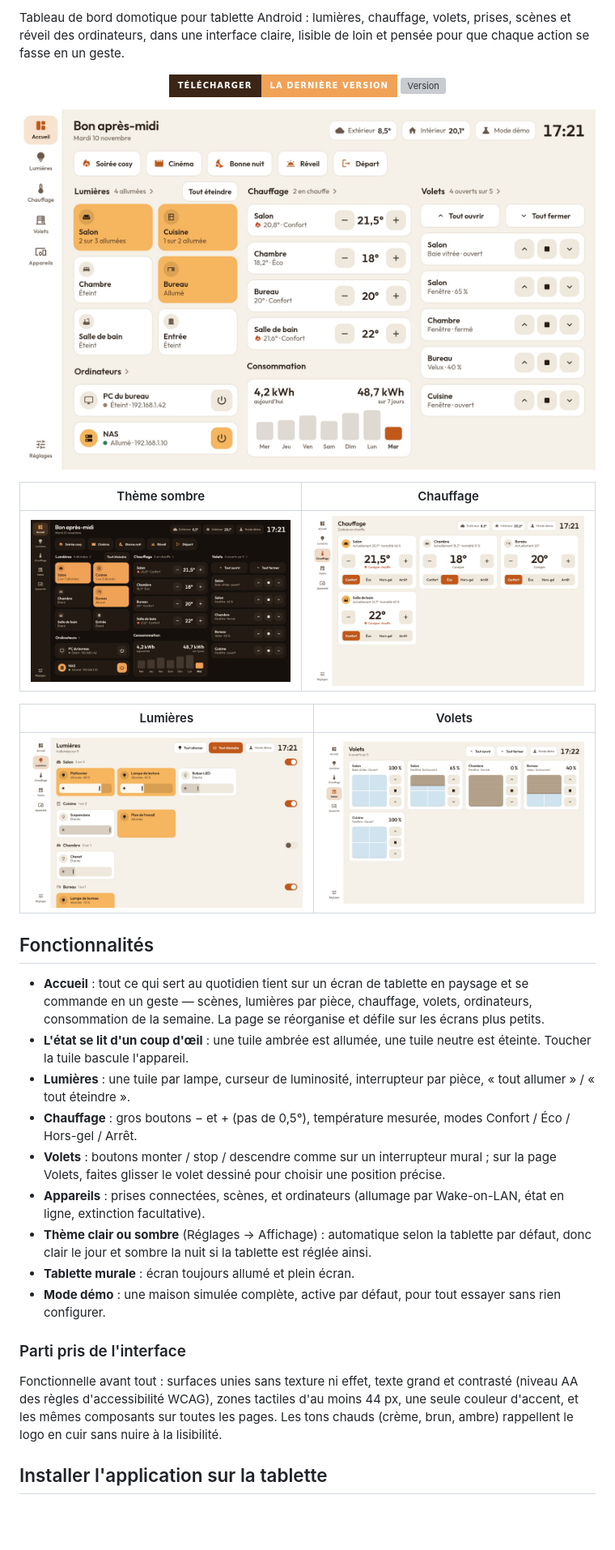
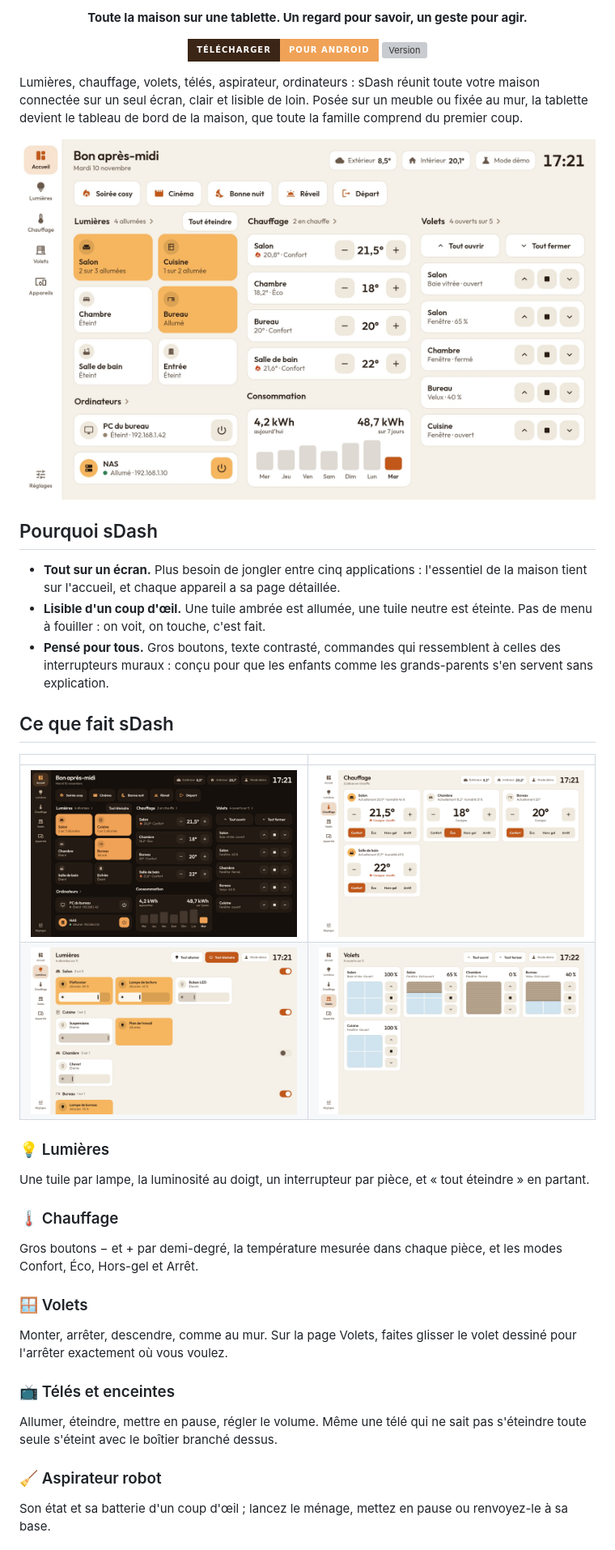
Before and after one commit to ShinezeoGame/sDash, a Markdown page: README.md, the part around one of its changes. Shown at 81% size. GitHub-like rendering; badges without logos; blank space fills up the shorter version; grey boxes are pictures that could not be loaded.

```diff
--- a/README.md
+++ b/README.md
@@ -4,49 +4,52 @@
 
-Tableau de bord domotique pour tablette Android : lumières, chauffage, volets, prises,
-scènes et réveil des ordinateurs, dans une interface claire, lisible de loin et pensée
-pour que chaque action se fasse en un geste.
+<p align="center"><b>Toute la maison sur une tablette. Un regard pour savoir, un geste pour agir.</b></p>
 
 <p align="center">
-  <a href="https://github.com/ShinezeoGame/sDash/releases/latest/download/sdash.apk"><img alt="Télécharger la dernière version (APK Android)" src="https://img.shields.io/badge/T%C3%A9l%C3%A9charger-la%20derni%C3%A8re%20version-F0A257?style=for-the-badge&logo=android&logoColor=white&labelColor=3B2516"></a>
+  <a href="https://github.com/ShinezeoGame/sDash/releases/latest/download/sdash.apk"><img alt="Télécharger pour Android (APK)" src="https://img.shields.io/badge/T%C3%A9l%C3%A9charger-pour%20Android-F0A257?style=for-the-badge&logo=android&logoColor=white&labelColor=3B2516"></a>
   <a href="https://github.com/ShinezeoGame/sDash/releases/latest"><img alt="Version" src="https://img.shields.io/github/v/release/ShinezeoGame/sDash?style=for-the-badge&label=version&color=C2692B&labelColor=3B2516"></a>
 </p>
 
-![Accueil de sDash](docs/captures/accueil.jpg)
+Lumières, chauffage, volets, télés, aspirateur, ordinateurs : sDash réunit toute votre
+maison connectée sur un seul écran, clair et lisible de loin. Posée sur un meuble ou
+fixée au mur, la tablette devient le tableau de bord de la maison, que toute la famille
+comprend du premier coup.
 
-| Thème sombre | Chauffage |
+![Accueil de sDash : scènes, lumières, chauffage, volets, ordinateurs et consommation sur un seul écran](docs/captures/accueil.jpg)
+
+## Pourquoi sDash
+
+- **Tout sur un écran.** Plus besoin de jongler entre cinq applications : l'essentiel de la
+  maison tient sur l'accueil, et chaque appareil a sa page détaillée.
+- **Lisible d'un coup d'œil.** Une tuile ambrée est allumée, une tuile neutre est éteinte.
+  Pas de menu à fouiller : on voit, on touche, c'est fait.
+- **Pensé pour tous.** Gros boutons, texte contrasté, commandes qui ressemblent à celles des
+  interrupteurs muraux : conçu pour que les enfants comme les grands-parents s'en servent
+  sans explication.
+
+## Ce que fait sDash
+
+| | |
 | --- | --- |
 | ![Accueil en thème sombre](docs/captures/accueil-sombre.jpg) | ![Page chauffage](docs/captures/chauffage.jpg) |
-
-| Lumières | Volets |
-| --- | --- |
 | ![Page lumières](docs/captures/lumieres.jpg) | ![Page volets](docs/captures/volets.jpg) |
 
-## Fonctionnalités
+### 💡 Lumières
+Une tuile par lampe, la luminosité au doigt, un interrupteur par pièce, et « tout éteindre »
+en partant.
 
-- **Accueil** : tout ce qui sert au quotidien tient sur un écran de tablette en paysage et
-  se commande en un geste — scènes, lumières par pièce, chauffage, volets, ordinateurs,
-  consommation de la semaine. La page se réorganise et défile sur les écrans plus petits.
-- **L'état se lit d'un coup d'œil** : une tuile ambrée est allumée, une tuile neutre est
-  éteinte. Toucher la tuile bascule l'appareil.
-- **Lumières** : une tuile par lampe, curseur de luminosité, interrupteur par pièce,
-  « tout allumer » / « tout éteindre ».
-- **Chauffage** : gros boutons − et + (pas de 0,5°), température mesurée, modes
-  Confort / Éco / Hors-gel / Arrêt.
-- **Volets** : boutons monter / stop / descendre comme sur un interrupteur mural ; sur la
-  page Volets, faites glisser le volet dessiné pour choisir une position précise.
-- **Appareils** : prises connectées, scènes, et ordinateurs (allumage par Wake-on-LAN,
-  état en ligne, extinction facultative).
-- **Thème clair ou sombre** (Réglages → Affichage) : automatique selon la tablette par
-  défaut, donc clair le jour et sombre la nuit si la tablette est réglée ainsi.
-- **Tablette murale** : écran toujours allumé et plein écran.
-- **Mode démo** : une maison simulée complète, active par défaut, pour tout essayer sans rien configurer.
+### 🌡️ Chauffage
+Gros boutons − et + par demi-degré, la température mesurée dans chaque pièce, et les modes
+Confort, Éco, Hors-gel et Arrêt.
 
-### Parti pris de l'interface
+### 🪟 Volets
+Monter, arrêter, descendre, comme au mur. Sur la page Volets, faites glisser le volet
+dessiné pour l'arrêter exactement où vous voulez.
 
-Fonctionnelle avant tout : surfaces unies sans texture ni effet, texte grand et contrasté
-(niveau AA des règles d'accessibilité WCAG), zones tactiles d'au moins 44 px, une seule
-couleur d'accent, et les mêmes composants sur toutes les pages. Les tons chauds (crème,
-brun, ambre) rappellent le logo en cuir sans nuire à la lisibilité.
+### 📺 Télés et enceintes
+Allumer, éteindre, mettre en pause, régler le volume. Même une télé qui ne sait pas
+s'éteindre toute seule s'éteint avec le boîtier branché dessus.
 
-## Installer l'application sur la tablette
+### 🧹 Aspirateur robot
+Son état et sa batterie d'un coup d'œil ; lancez le ménage, mettez en pause ou renvoyez-le
+à sa base.
 
```
Also changed, not shown: other parts of README.md (+41 -97 lines), docs/DEVELOPPEMENT.md (added, +75 -0 lines), docs/GUIDE.md (added, +70 -0 lines), docs/logo/famille/sdash.png (added), docs/logo/famille/sdrop.png (added), docs/logo/famille/sphone.png (added).
